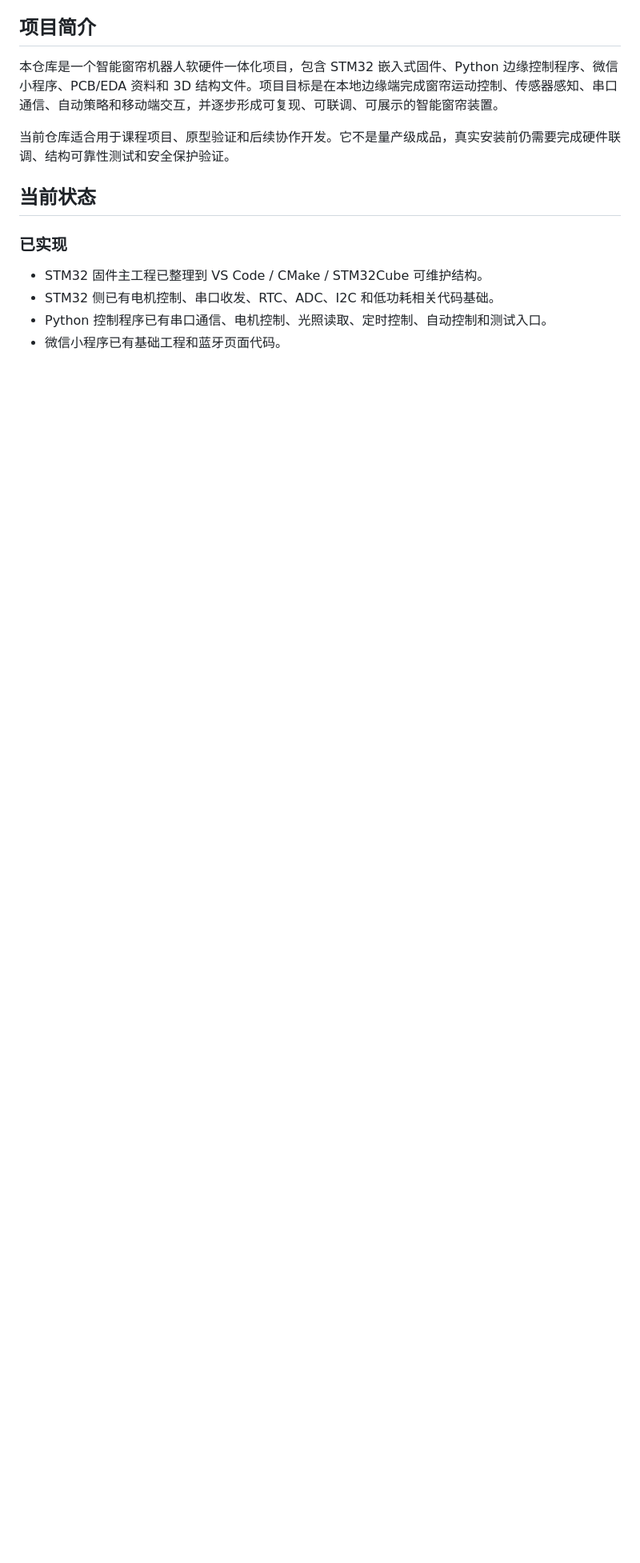
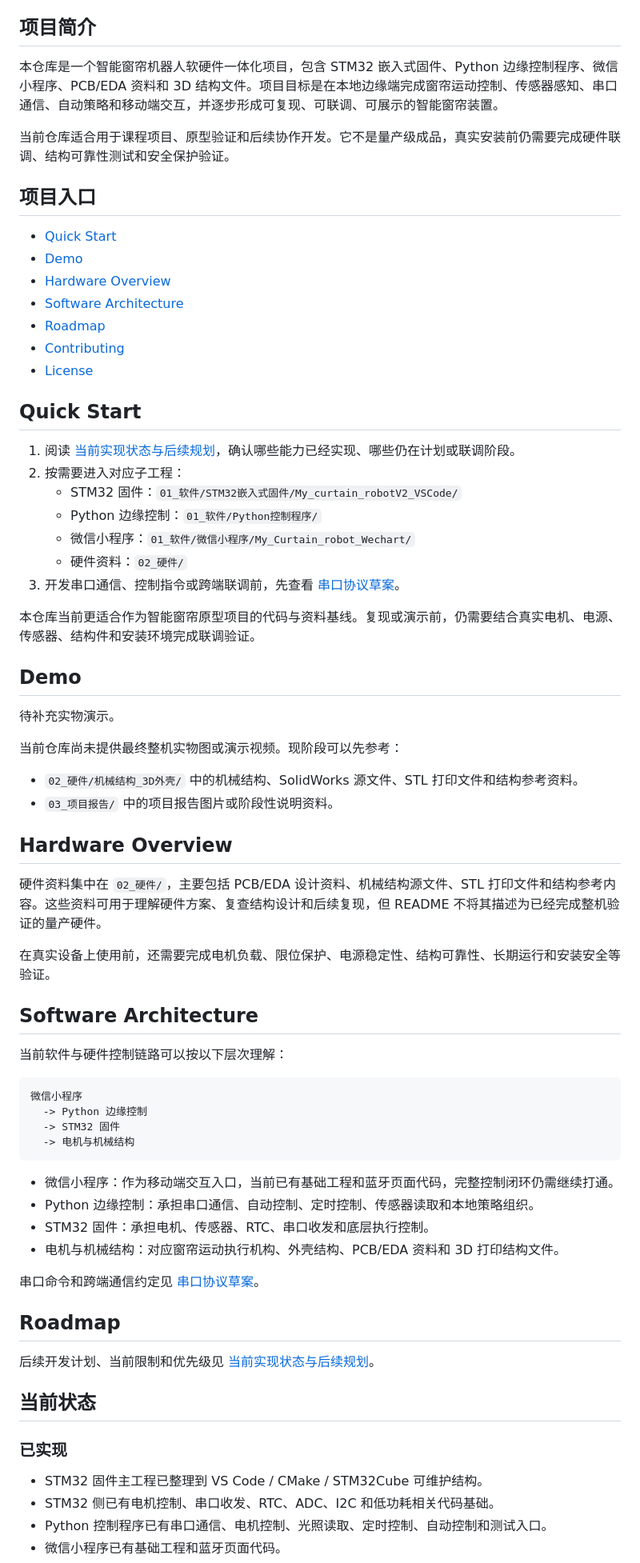
Before and after one commit to crazyname/curtain-robot, a Markdown page: README.md, the part around one of its changes. Shown at 80% size. Drawn GitHub-style; blank space fills up the shorter version.

Commit message:
docs: improve README open source homepage

````diff
--- a/README.md
+++ b/README.md
@@ -7,6 +7,65 @@
 本仓库是一个智能窗帘机器人软硬件一体化项目，包含 STM32 嵌入式固件、Python 边缘控制程序、微信小程序、PCB/EDA 资料和 3D 结构文件。项目目标是在本地边缘端完成窗帘运动控制、传感器感知、串口通信、自动策略和移动端交互，并逐步形成可复现、可联调、可展示的智能窗帘装置。
 
 当前仓库适合用于课程项目、原型验证和后续协作开发。它不是量产级成品，真实安装前仍需要完成硬件联调、结构可靠性测试和安全保护验证。
+
+## 项目入口
+
+- [Quick Start](#quick-start)
+- [Demo](#demo)
+- [Hardware Overview](#hardware-overview)
+- [Software Architecture](#software-architecture)
+- [Roadmap](#roadmap)
+- [Contributing](#contributing)
+- [License](#license)
+
+## Quick Start
+
+1. 阅读 [当前实现状态与后续规划](docs/当前实现状态与后续规划.md)，确认哪些能力已经实现、哪些仍在计划或联调阶段。
+2. 按需要进入对应子工程：
+   - STM32 固件：`01_软件/STM32嵌入式固件/My_curtain_robotV2_VSCode/`
+   - Python 边缘控制：`01_软件/Python控制程序/`
+   - 微信小程序：`01_软件/微信小程序/My_Curtain_robot_Wechart/`
+   - 硬件资料：`02_硬件/`
+3. 开发串口通信、控制指令或跨端联调前，先查看 [串口协议草案](docs/串口协议草案.md)。
+
+本仓库当前更适合作为智能窗帘原型项目的代码与资料基线。复现或演示前，仍需要结合真实电机、电源、传感器、结构件和安装环境完成联调验证。
+
+## Demo
+
+待补充实物演示。
+
+当前仓库尚未提供最终整机实物图或演示视频。现阶段可以先参考：
+
+- `02_硬件/机械结构_3D外壳/` 中的机械结构、SolidWorks 源文件、STL 打印文件和结构参考资料。
+- `03_项目报告/` 中的项目报告图片或阶段性说明资料。
+
+## Hardware Overview
+
+硬件资料集中在 `02_硬件/`，主要包括 PCB/EDA 设计资料、机械结构源文件、STL 打印文件和结构参考内容。这些资料可用于理解硬件方案、复查结构设计和后续复现，但 README 不将其描述为已经完成整机验证的量产硬件。
+
+在真实设备上使用前，还需要完成电机负载、限位保护、电源稳定性、结构可靠性、长期运行和安装安全等验证。
+
+## Software Architecture
+
+当前软件与硬件控制链路可以按以下层次理解：
+
+```text
+微信小程序
+  -> Python 边缘控制
+  -> STM32 固件
+  -> 电机与机械结构
+```
+
+- 微信小程序：作为移动端交互入口，当前已有基础工程和蓝牙页面代码，完整控制闭环仍需继续打通。
+- Python 边缘控制：承担串口通信、自动控制、定时控制、传感器读取和本地策略组织。
+- STM32 固件：承担电机、传感器、RTC、串口收发和底层执行控制。
+- 电机与机械结构：对应窗帘运动执行机构、外壳结构、PCB/EDA 资料和 3D 打印结构文件。
+
+串口命令和跨端通信约定见 [串口协议草案](docs/串口协议草案.md)。
+
+## Roadmap
+
+后续开发计划、当前限制和优先级见 [当前实现状态与后续规划](docs/当前实现状态与后续规划.md)。
 
 ## 当前状态
 
````
Also changed, not shown: other parts of README.md (+9 -1 lines).
